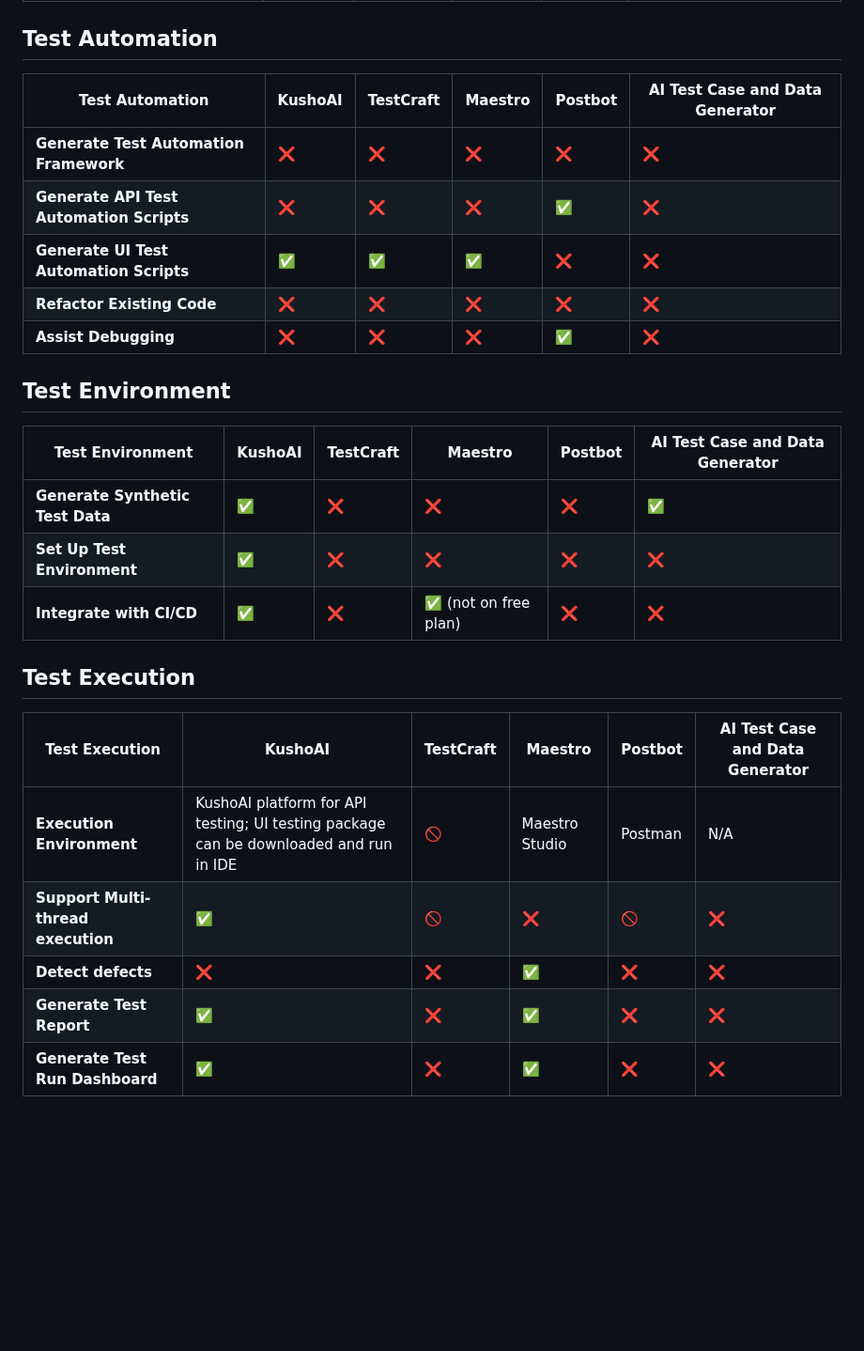
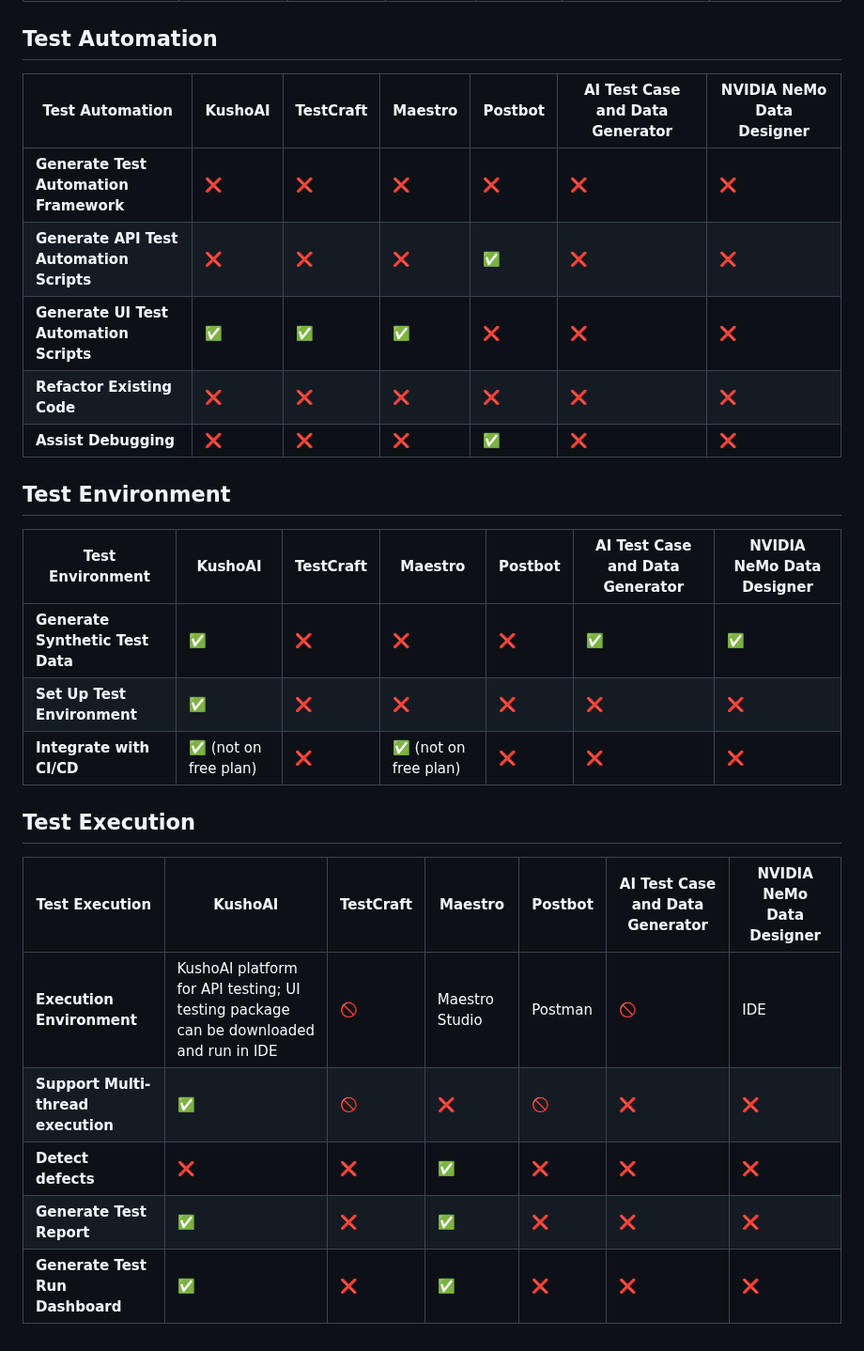
Before and after one commit to XChenscottlogic/AI-Testing-Experiment, a Markdown page: AI_Testing_Tools_Overview.md, the part around one of its changes. Shown at 94% size. GitHub-like rendering; blank space fills up the shorter version.

```diff
--- a/AI_Testing_Tools_Overview.md
+++ b/AI_Testing_Tools_Overview.md
@@ -30,25 +30,25 @@ A brief summary of a testing tool in test design, automation, environment and ex
 
 ## 	Test Automation ##
-| Test Automation                           | KushoAI | TestCraft | Maestro | Postbot |AI Test Case and Data Generator|
-|-------------------------------------------|---------|-----------|---------|---------|---------|
-|**Generate Test Automation Framework**     |❌      |❌         |❌          |❌       |❌|
-|**Generate API Test Automation Scripts**   |❌      |❌         | ❌         |✅       |❌|
-|**Generate UI Test Automation Scripts**    |✅      |✅         | ✅        |❌       |❌|
-|**Refactor Existing Code**                 |❌      |❌         | ❌         |❌       |❌|
-|**Assist Debugging**                       |❌      |❌         | ❌         |✅       |❌|
+| Test Automation                           | KushoAI | TestCraft | Maestro | Postbot |AI Test Case and Data Generator|NVIDIA NeMo Data Designer  |
+|-------------------------------------------|---------|-----------|---------|---------|-------------------------------|---------------------------|
+|**Generate Test Automation Framework**     |❌      |❌         |❌       |❌      |❌                            |❌                         |
+|**Generate API Test Automation Scripts**   |❌      |❌         | ❌      |✅      |❌                            |❌                         |
+|**Generate UI Test Automation Scripts**    |✅      |✅         | ✅      |❌      |❌                            |❌                         |
+|**Refactor Existing Code**                 |❌      |❌         | ❌      |❌      |❌                            |❌                         |
+|**Assist Debugging**                       |❌      |❌         | ❌      |✅      |❌                            |❌                         |
 
 ## 	Test Environment ##
-| Test Environment                          | KushoAI | TestCraft | Maestro | Postbot |AI Test Case and Data Generator|
-|-------------------------------------------|---------|-----------|---------|---------|---------|
-|**Generate Synthetic Test Data**           |✅       |❌        |❌          |❌       |✅|
-|**Set Up Test Environment**                |✅       |❌        | ❌         |❌       |❌|
-|**Integrate with CI/CD**                   |✅       |❌        |✅ (not on free plan)          |❌       |❌|
+| Test Environment                          | KushoAI | TestCraft | Maestro             | Postbot |AI Test Case and Data Generator|NVIDIA NeMo Data Designer  |
+|-------------------------------------------|---------|-----------|---------------------|---------|-------------------------------|---------------------------|
+|**Generate Synthetic Test Data**           |✅       |❌        |❌                   |❌      |✅                             |✅                        |
+|**Set Up Test Environment**                |✅       |❌        |❌                   |❌      |❌                             |❌                        |
+|**Integrate with CI/CD**                   |✅ (not on free plan) |❌        |✅ (not on free plan)|❌      |❌                |❌                        |
 
 ## 	Test Execution ##
-| Test Execution                            | KushoAI | TestCraft | Maestro | Postbot |AI Test Case and Data Generator|
-|-------------------------------------------|---------|-----------|---------|---------|---------|
-|**Execution Environment**                  |KushoAI platform for API testing;</br> UI testing package can be downloaded and run in IDE         | 🚫          |  Maestro Studio       |Postman         |N/A|
-|**Support Multi-thread execution**         |✅      |🚫         |❌          |🚫       |❌|
-|**Detect defects**                         |❌      |❌         |  ✅       |❌       |❌|
-|**Generate Test Report**                   |✅      |❌         | ✅        |❌       |❌|
-|**Generate Test Run Dashboard**            |✅      |❌         |  ✅       |❌       |❌|
+| Test Execution                            | KushoAI | TestCraft | Maestro | Postbot |AI Test Case and Data Generator|NVIDIA NeMo Data Designer  |
+|-------------------------------------------|---------|-----------|---------|---------|-------------------------------|---------------------------|
+|**Execution Environment**                  |KushoAI platform for API testing;</br> UI testing package can be downloaded and run in IDE | 🚫  |  Maestro Studio  |Postman |🚫 | IDE   |
+|**Support Multi-thread execution**         |✅      |🚫         |❌       |🚫      |❌       |❌       |
+|**Detect defects**                         |❌      |❌         |✅       |❌      |❌       |❌       |
+|**Generate Test Report**                   |✅      |❌         |✅       |❌      |❌       |❌       |
+|**Generate Test Run Dashboard**            |✅      |❌         |✅       |❌      |❌       |❌       |
```
Also changed, not shown: other parts of AI_Testing_Tools_Overview.md (+22 -22 lines).
